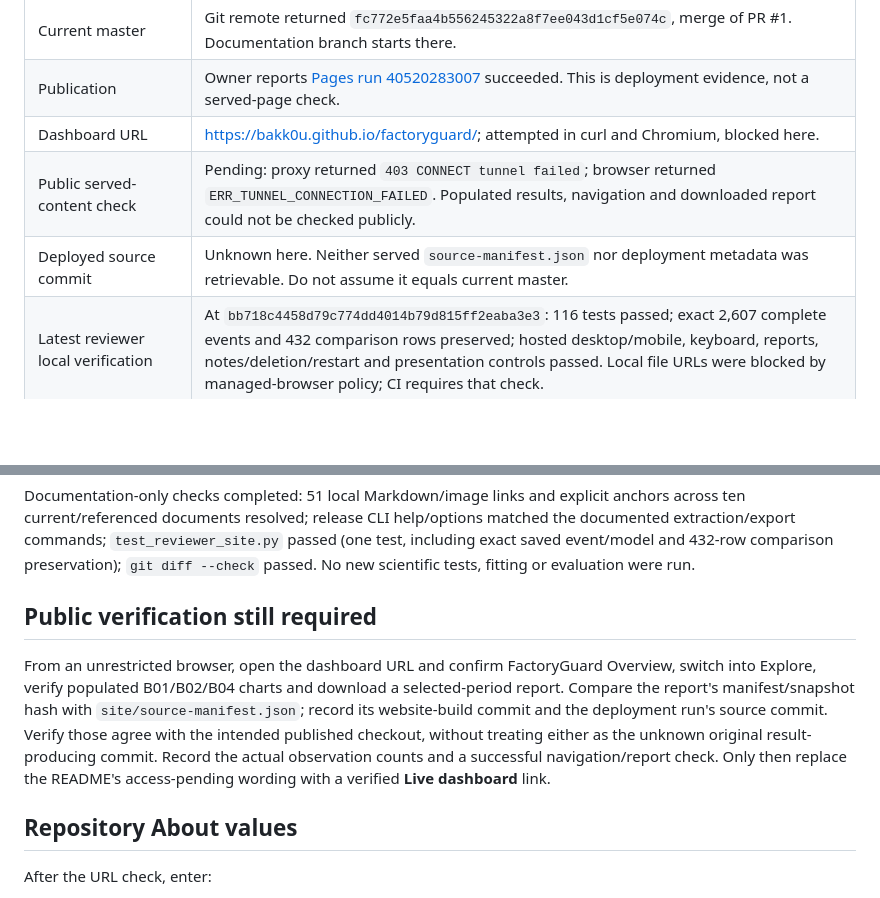
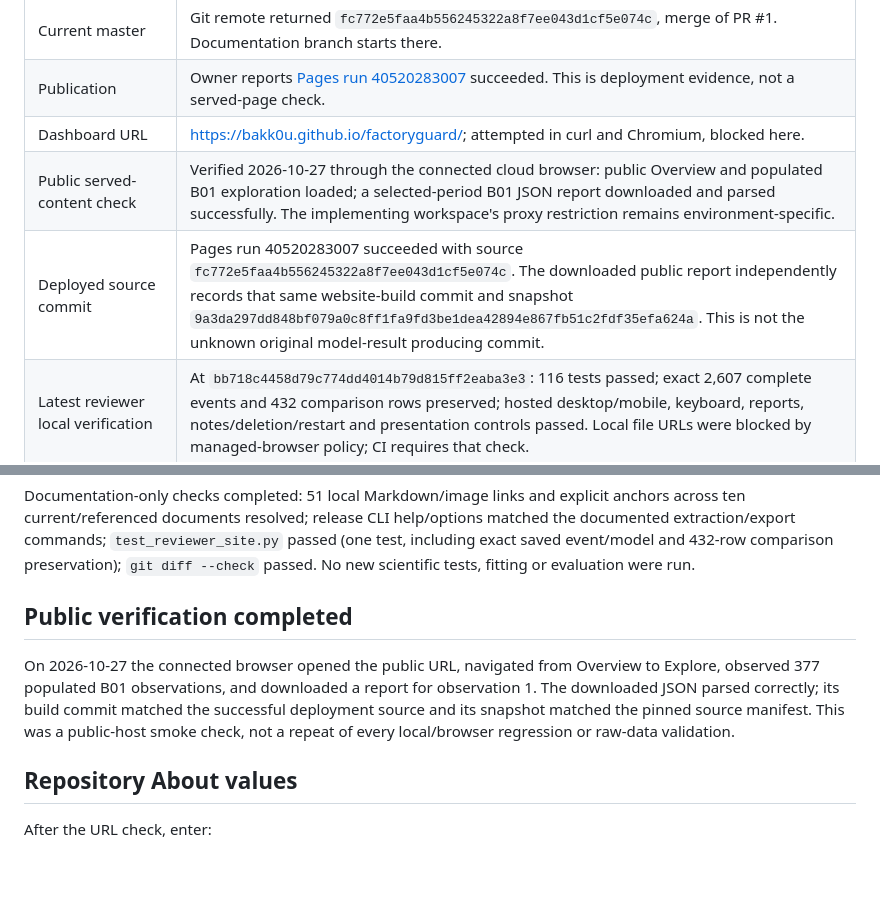
Before and after one commit to bakk0u/factoryguard, a Markdown page: docs/release_verification.md, 2 parts joined by grey strips. Drawn GitHub-style; blank space fills up the shorter version.

```diff
--- a/docs/release_verification.md
+++ b/docs/release_verification.md
@@ -7,8 +7,8 @@ Documentation review date: 2026-10-27 (Europe/Paris).
 | Current master | Git remote returned `fc772e5faa4b556245322a8f7ee043d1cf5e074c`, merge of PR #1. Documentation branch starts there. |
 | Publication | Owner reports [Pages run 40520283007](https://github.com/bakk0u/factoryguard/actions/runs/40520283007) succeeded. This is deployment evidence, not a served-page check. |
 | Dashboard URL | <https://bakk0u.github.io/factoryguard/>; attempted in curl and Chromium, blocked here. |
-| Public served-content check | Pending: proxy returned `403 CONNECT tunnel failed`; browser returned `ERR_TUNNEL_CONNECTION_FAILED`. Populated results, navigation and downloaded report could not be checked publicly. |
-| Deployed source commit | Unknown here. Neither served `source-manifest.json` nor deployment metadata was retrievable. Do not assume it equals current master. |
+| Public served-content check | Verified 2026-10-27 through the connected cloud browser: public Overview and populated B01 exploration loaded; a selected-period B01 JSON report downloaded and parsed successfully. The implementing workspace's proxy restriction remains environment-specific. |
+| Deployed source commit | Pages run 40520283007 succeeded with source `fc772e5faa4b556245322a8f7ee043d1cf5e074c`. The downloaded public report independently records that same website-build commit and snapshot `9a3da297dd848bf079a0c8ff1fa9fd3be1dea42894e867fb51c2fdf35efa624a`. This is not the unknown original model-result producing commit. |
 | Latest reviewer local verification | At `bb718c4458d79c774dd4014b79d815ff2eaba3e3`: 116 tests passed; exact 2,607 complete events and 432 comparison rows preserved; hosted desktop/mobile, keyboard, reports, notes/deletion/restart and presentation controls passed. Local file URLs were blocked by managed-browser policy; CI requires that check. |
 | Independently reported remote checks | Owner confirmed Windows/Ubuntu installation, dependencies, tests, synthetic/real demos and export at `d5be7be2f73889198aaf7c731510e224e2cbbf5a`: [run 40402759560](https://github.com/bakk0u/factoryguard/actions/runs/40402759560). This is earlier software evidence, not final merged-site CI. |
 | Current automation | [Windows/Ubuntu CI](https://github.com/bakk0u/factoryguard/actions/workflows/ci.yml) includes browser workflows, tests, demos, export and the complete `factoryguard-reviewer-site` artifact. Final merged-source results cannot be read here; no new pass is inferred. |
@@ -26,16 +26,9 @@ matched the documented extraction/export commands; `test_reviewer_site.py` passe
 (one test, including exact saved event/model and 432-row comparison preservation);
 `git diff --check` passed. No new scientific tests, fitting or evaluation were run.
 
-## Public verification still required
+## Public verification completed
 
-From an unrestricted browser, open the dashboard URL and confirm FactoryGuard
-Overview, switch into Explore, verify populated B01/B02/B04 charts and download
-a selected-period report. Compare the report's manifest/snapshot hash with
-`site/source-manifest.json`; record its website-build commit and the deployment
-run's source commit. Verify those agree with the intended published checkout,
-without treating either as the unknown original result-producing commit. Record
-the actual observation counts and a successful navigation/report check. Only then
-replace the README's access-pending wording with a verified **Live dashboard** link.
+On 2026-10-27 the connected browser opened the public URL, navigated from Overview to Explore, observed 377 populated B01 observations, and downloaded a report for observation 1. The downloaded JSON parsed correctly; its build commit matched the successful deployment source and its snapshot matched the pinned source manifest. This was a public-host smoke check, not a repeat of every local/browser regression or raw-data validation.
 
 ## Repository About values
 
```
Also changed, not shown: README.md (+3 -3 lines), docs/releases/v0.3.0.md (+1 -3 lines).
